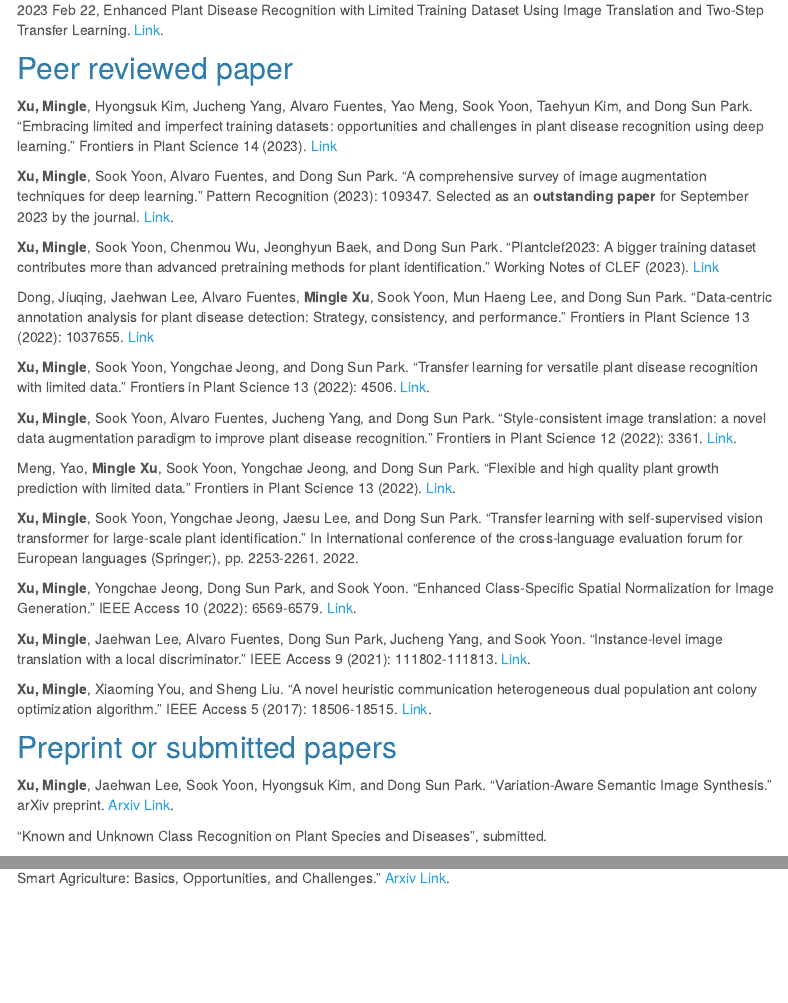
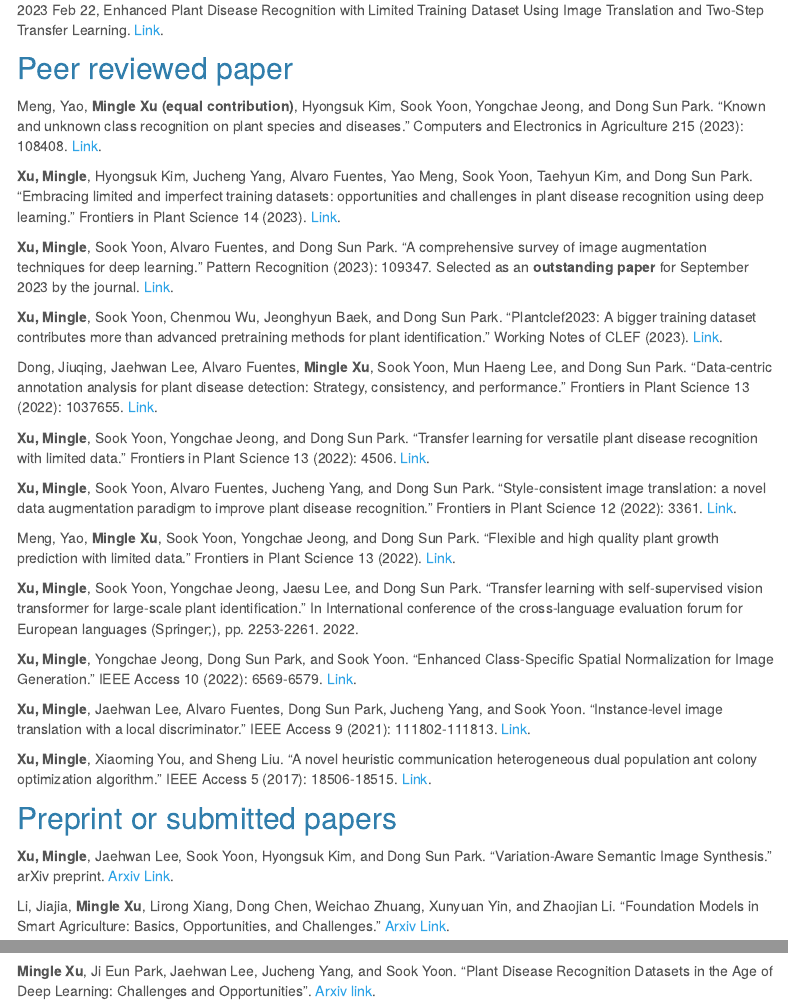
Before and after one commit to xml94/mywebsite, an R Markdown document (publications.Rmd): the page in a window 1100 px wide, from 190 px down, and a second part further down, joined at a grey line. Rendered offline with R 4.5, knitr and Pandoc, with nearby package versions; menus at the side of the page are left out.

Commit message:
add preprint

```diff
--- a/publications.Rmd
+++ b/publications.Rmd
@@ -9,13 +9,15 @@ title: "Publications"
 
 ## Peer reviewed paper
 
-**Xu, Mingle**, Hyongsuk Kim, Jucheng Yang, Alvaro Fuentes, Yao Meng, Sook Yoon, Taehyun Kim, and Dong Sun Park. "Embracing limited and imperfect training datasets: opportunities and challenges in plant disease recognition using deep learning." Frontiers in Plant Science 14 (2023). [Link](https://www.frontiersin.org/articles/10.3389/fpls.2023.1225409/full)
+Meng, Yao, **Mingle Xu (equal contribution)**, Hyongsuk Kim, Sook Yoon, Yongchae Jeong, and Dong Sun Park. "Known and unknown class recognition on plant species and diseases." Computers and Electronics in Agriculture 215 (2023): 108408. [Link](https://www.sciencedirect.com/science/article/pii/S0168169923007962).
+
+**Xu, Mingle**, Hyongsuk Kim, Jucheng Yang, Alvaro Fuentes, Yao Meng, Sook Yoon, Taehyun Kim, and Dong Sun Park. "Embracing limited and imperfect training datasets: opportunities and challenges in plant disease recognition using deep learning." Frontiers in Plant Science 14 (2023). [Link](https://www.frontiersin.org/articles/10.3389/fpls.2023.1225409/full).
 
 **Xu, Mingle**, Sook Yoon, Alvaro Fuentes, and Dong Sun Park. "A comprehensive survey of image augmentation techniques for deep learning." Pattern Recognition (2023): 109347. Selected as an **outstanding paper** for September 2023 by the journal. [Link](https://www.sciencedirect.com/science/article/pii/S0031320323000481).
 
-**Xu, Mingle**, Sook Yoon, Chenmou Wu, Jeonghyun Baek, and Dong Sun Park. "Plantclef2023: A bigger training dataset contributes more than advanced pretraining methods for plant identification." Working Notes of CLEF (2023). [Link](https://ceur-ws.org/Vol-3497/paper-183.pdf)
+**Xu, Mingle**, Sook Yoon, Chenmou Wu, Jeonghyun Baek, and Dong Sun Park. "Plantclef2023: A bigger training dataset contributes more than advanced pretraining methods for plant identification." Working Notes of CLEF (2023). [Link](https://ceur-ws.org/Vol-3497/paper-183.pdf).
 
-Dong, Jiuqing, Jaehwan Lee, Alvaro Fuentes, **Mingle Xu**, Sook Yoon, Mun Haeng Lee, and Dong Sun Park. "Data-centric annotation analysis for plant disease detection: Strategy, consistency, and performance." Frontiers in Plant Science 13 (2022): 1037655. [Link](https://www.frontiersin.org/articles/10.3389/fpls.2022.1037655/full)
+Dong, Jiuqing, Jaehwan Lee, Alvaro Fuentes, **Mingle Xu**, Sook Yoon, Mun Haeng Lee, and Dong Sun Park. "Data-centric annotation analysis for plant disease detection: Strategy, consistency, and performance." Frontiers in Plant Science 13 (2022): 1037655. [Link](https://www.frontiersin.org/articles/10.3389/fpls.2022.1037655/full).
 
 **Xu, Mingle**, Sook Yoon, Yongchae Jeong, and Dong Sun Park. "Transfer learning for versatile plant disease recognition with limited data." Frontiers in Plant Science 13 (2022): 4506. [Link](https://www.frontiersin.org/articles/10.3389/fpls.2022.1010981/full).
 
@@ -35,6 +37,6 @@ Meng, Yao, **Mingle Xu**, Sook Yoon, Yongchae Jeong, and Dong Sun Park. "Flexibl
 ## Preprint or submitted papers
 **Xu, Mingle**, Jaehwan Lee, Sook Yoon, Hyongsuk Kim, and Dong Sun Park. "Variation-Aware Semantic Image Synthesis." arXiv preprint. [Arxiv Link](https://arxiv.org/abs/2301.10551).
 
-"Known and Unknown Class Recognition on Plant Species and Diseases", submitted.
+Li, Jiajia, **Mingle Xu**, Lirong Xiang, Dong Chen, Weichao Zhuang, Xunyuan Yin, and Zhaojian Li. "Foundation Models in Smart Agriculture: Basics, Opportunities, and Challenges." [Arxiv Link](https://arxiv.org/abs/2308.06668).
 
-Li, Jiajia, **Mingle Xu**, Lirong Xiang, Dong Chen, Weichao Zhuang, Xunyuan Yin, and Zhaojian Li. "Foundation Models in Smart Agriculture: Basics, Opportunities, and Challenges." [Arxiv Link](https://arxiv.org/abs/2308.06668).
+**Mingle Xu**, Ji Eun Park, Jaehwan Lee, Jucheng Yang, and Sook Yoon. "Plant Disease Recognition Datasets in the Age of Deep Learning: Challenges and Opportunities". [Arxiv link](https://arxiv.org/abs/2312.07905).
```
Also changed, not shown: 1 other file.
